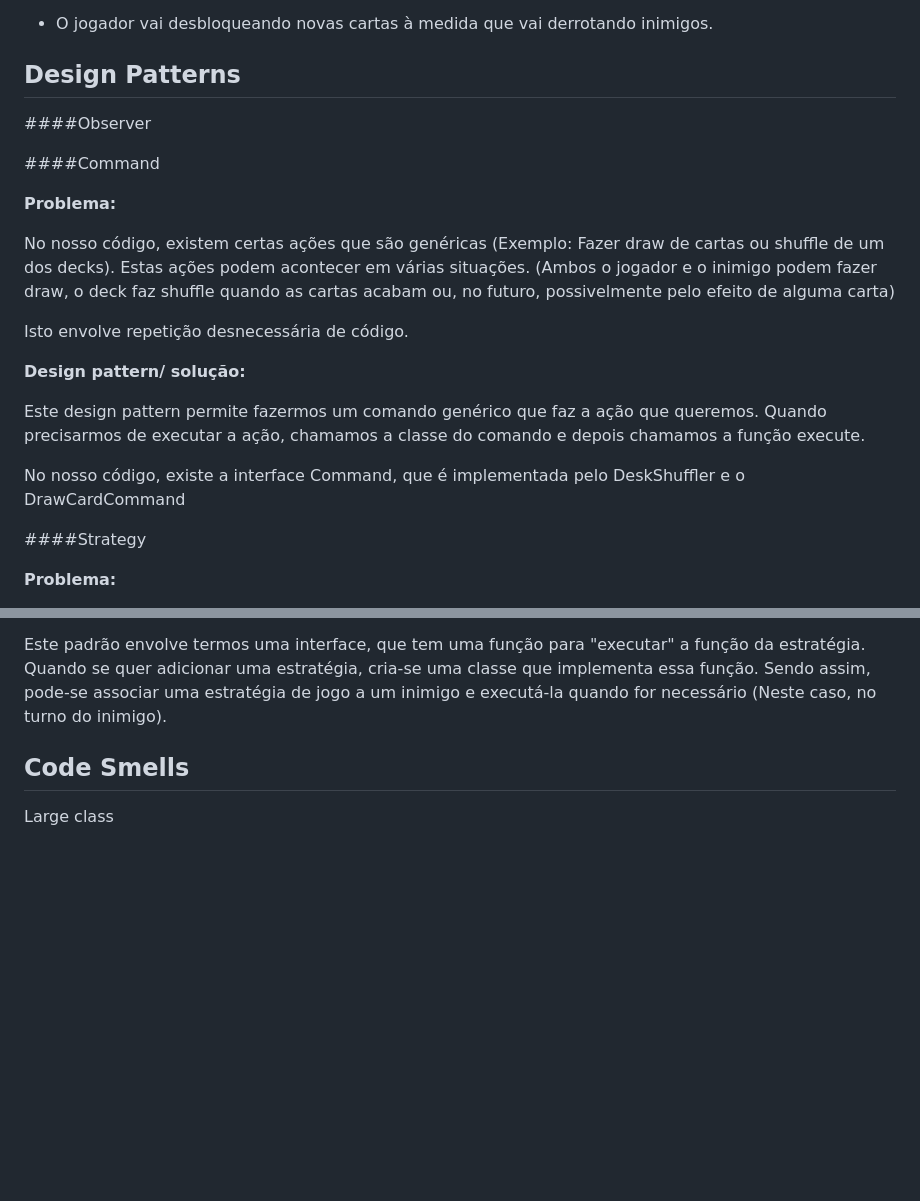
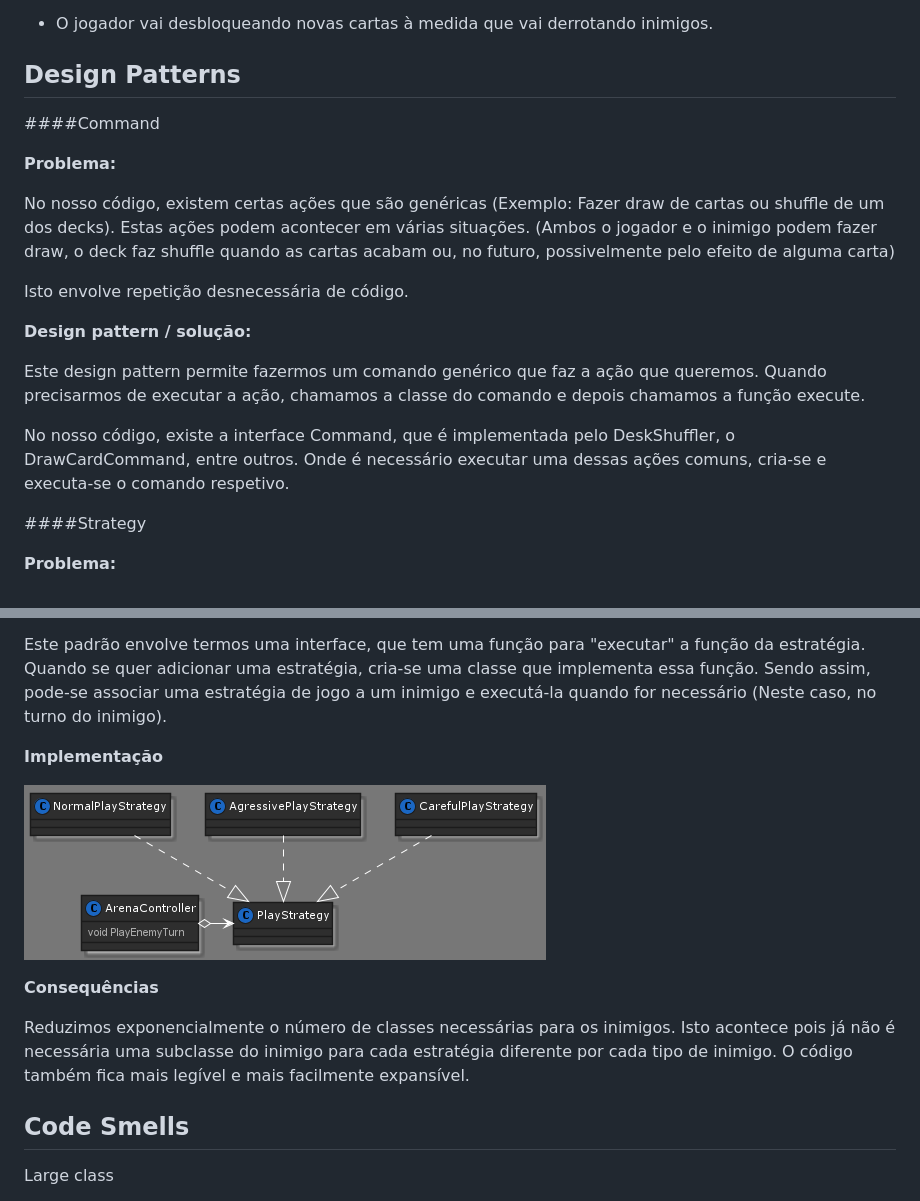
Before and after one commit to TsarkFC/lpoo-proj, a Markdown page: doc/README.md, 2 parts joined by grey strips. Rendered like a GitHub page; pictures changed too: doc/Strategy_Pattern.png (added); blank space fills up the shorter version.

Commit message:
Some more documentation work

```diff
--- a/doc/README.md
+++ b/doc/README.md
@@ -38,8 +38,6 @@ A ser desenvolvido por [João Cardoso](https://github.com/joaoalc) (up201806531@
 
 ## Design Patterns
 
- ####Observer
-
  ####Command
 
  **Problema:**
@@ -48,11 +46,11 @@ A ser desenvolvido por [João Cardoso](https://github.com/joaoalc) (up201806531@
 
  Isto envolve repetição desnecessária de código.
 
- **Design pattern/ solução:**
+ **Design pattern / solução:**
 
  Este design pattern permite fazermos um comando genérico que faz a ação que queremos. Quando precisarmos de executar a ação, chamamos a classe do comando e depois chamamos a função execute.
 
- No nosso código, existe a interface Command, que é implementada pelo DeskShuffler e o DrawCardCommand
+ No nosso código, existe a interface Command, que é implementada pelo DeskShuffler, o DrawCardCommand, entre outros. Onde é necessário executar uma dessas ações comuns, cria-se e executa-se o comando respetivo.
 
  ####Strategy
 
@@ -68,6 +66,13 @@ A ser desenvolvido por [João Cardoso](https://github.com/joaoalc) (up201806531@
 
   Este padrão envolve termos uma interface, que tem uma função para "executar" a função da estratégia. Quando se quer adicionar uma estratégia, cria-se uma classe que implementa essa função. Sendo assim, pode-se associar uma estratégia de jogo a um inimigo e executá-la quando for necessário (Neste caso, no turno do inimigo).
 
+  **Implementação**
+
+  ![](./Strategy_Pattern.png)
+
+  **Consequências**
+
+  Reduzimos exponencialmente o número de classes necessárias para os inimigos. Isto acontece pois já não é necessária uma subclasse do inimigo para cada estratégia diferente por cada tipo de inimigo. O código também fica mais legível e mais facilmente expansível.
 
 ## Code Smells
 
```
